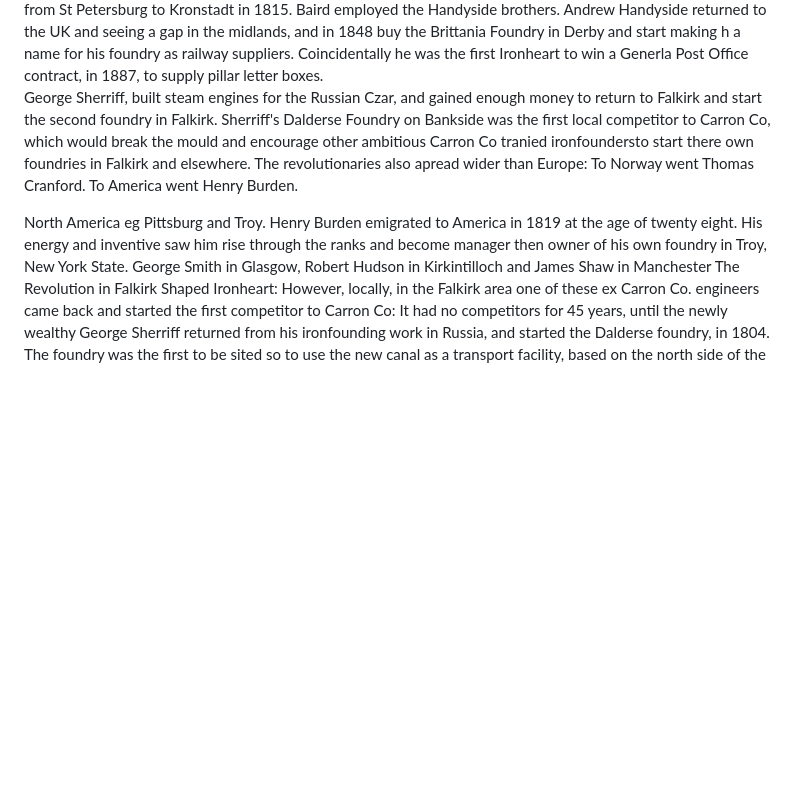
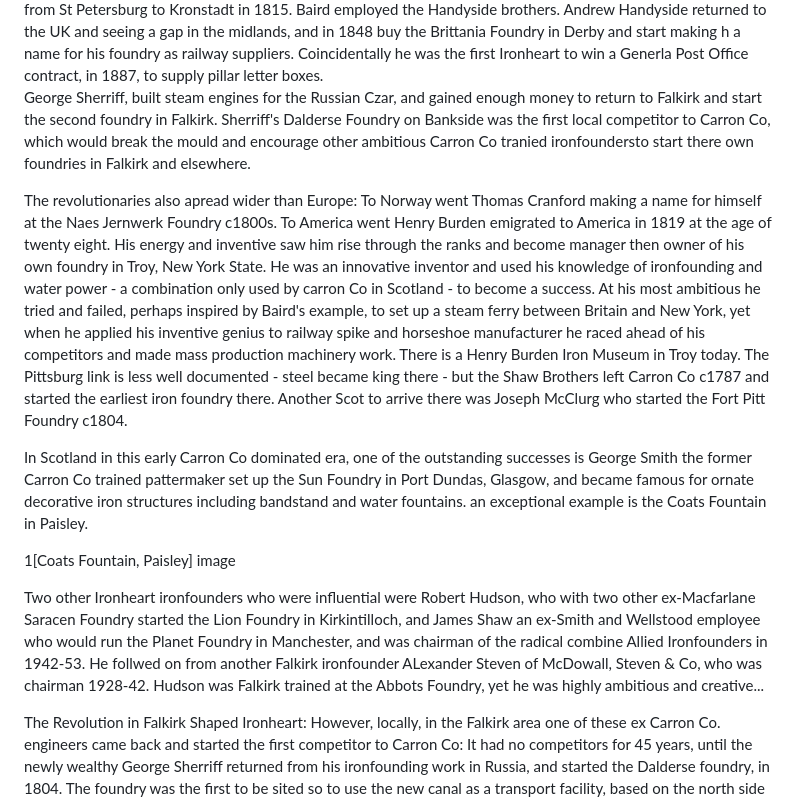
Before and after one commit to jham005/esto-perpetua, a Markdown page: src/pages/4.md, the part around the change printed below. Drawn GitHub-style; blank space fills up the shorter version.

```diff
--- a/src/pages/4.md
+++ b/src/pages/4.md
@@ -16,12 +16,16 @@ The dynamic, but errant, Casgoigne was the manager of Carron Co who supplied Rus
 John Baildon, Larbert born and Carron Co trained, fired up the Industrial Revolution in Prussian Sliesia, now Poland. As well as building many foundries, particulary in Gliwice, he was an early example of a civil engineer, designing the first iron bridge at Laasan 1794-6, and The Klodnica Canal 46km long 1792-1812; He also installed the first steam engine used in Germany at the Royal Porcelain Factory, Berlin, 1800-1824.
 Charles Baird would also extend into civil engineering and start the first steamship ferry in Russia, from St Petersburg to Kronstadt in 1815. Baird employed the Handyside brothers. Andrew Handyside returned to the UK and seeing a gap in the midlands, and in 1848 buy the Brittania Foundry in Derby and start making h a name for his foundry as railway suppliers. Coincidentally he was the first Ironheart to win a Generla Post Office contract, in 1887, to supply pillar letter boxes.
 George Sherriff, built steam engines for the Russian Czar, and gained enough money to return to Falkirk and start the second foundry in Falkirk. Sherriff's Dalderse Foundry on Bankside was the first local competitor to Carron Co, which would break the mould and encourage other ambitious Carron Co tranied ironfoundersto start there own foundries in Falkirk and elsewhere.
-The revolutionaries also apread wider than Europe: To Norway went Thomas Cranford. To America went Henry Burden.
 
+The revolutionaries also apread wider than Europe: To Norway went Thomas Cranford making a name for himself at the Naes Jernwerk Foundry c1800s. To America went Henry Burden emigrated to America in 1819 at the age of twenty eight. His energy and inventive saw him rise through the ranks and become manager then owner of his own foundry in Troy, New York State. He was an innovative inventor and used his knowledge of ironfounding and water power - a combination only used by carron Co in Scotland - to become a success. At his most ambitious he tried and failed, perhaps inspired by Baird's example, to set up a steam ferry between Britain and New York, yet when he applied his inventive genius to railway spike and horseshoe manufacturer he raced ahead of his competitors and made mass production machinery work. There is a Henry Burden Iron Museum in Troy today. The Pittsburg link is less well documented - steel became king there -  but the Shaw Brothers left Carron Co c1787 and started the earliest iron foundry there. Another Scot to arrive there was Joseph McClurg who started the Fort Pitt Foundry c1804.
 
-North America eg Pittsburg and Troy.
-Henry Burden emigrated to America in 1819 at the age of twenty eight. His energy and inventive saw him rise through the ranks and become manager then owner of his own foundry in Troy, New York State.
-George Smith in Glasgow, Robert Hudson in Kirkintilloch and James Shaw in Manchester
+In Scotland in this early Carron Co dominated era, one of the outstanding successes is George Smith the former Carron Co trained pattermaker set up the Sun Foundry in Port Dundas, Glasgow, and became famous for ornate decorative iron structures including bandstand and water fountains. an exceptional example is the Coats Fountain in Paisley.
+
+1[Coats Fountain, Paisley] image
+
+Two other Ironheart ironfounders who were influential were Robert Hudson, who with two other ex-Macfarlane Saracen Foundry started the Lion Foundry in Kirkintilloch, and James Shaw an ex-Smith and Wellstood employee who would run the Planet Foundry in Manchester, and was chairman of the radical combine Allied Ironfounders in 1942-53. He follwed on from another Falkirk ironfounder ALexander Steven of McDowall, Steven & Co, who was chairman 1928-42.
+Hudson was Falkirk trained at the Abbots Foundry, yet he was highly ambitious and creative...
+
 The Revolution in Falkirk Shaped Ironheart:
 However, locally, in the Falkirk area one of these ex Carron Co. engineers came back and started the first competitor to Carron Co: It had no competitors for 45 years, until the newly wealthy George Sherriff returned from his ironfounding work in Russia, and started the Dalderse foundry, in 1804. The foundry was the first to be sited so to use the new canal as a transport facility, based on the north side of the newly completed Forth & Clyde canal, and set an example to others of fearless independence. But for this, Falkirk could easily have became a Carron Company town. However the opposite happened, the Falkirk area would be the iron version of a gold rush town, but over a longer period, its foundries expanding and contracting depending on the market demand for its specialist domestic products.
 
```
Also changed, not shown: other parts of src/pages/4.md (+5 -1 lines).
